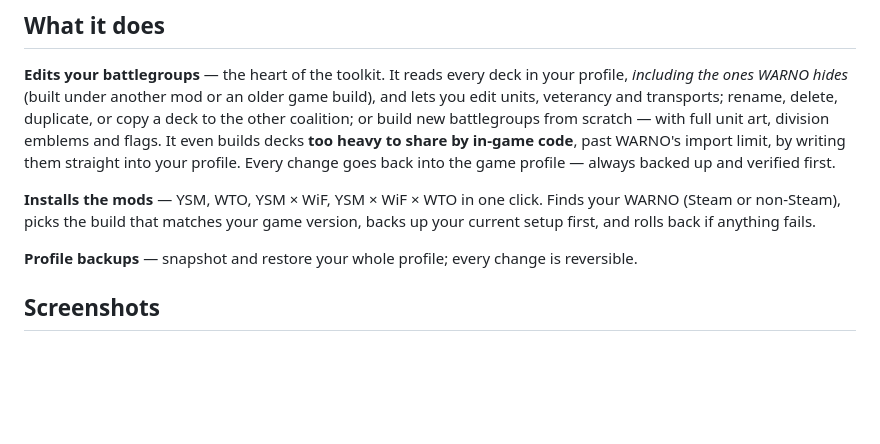
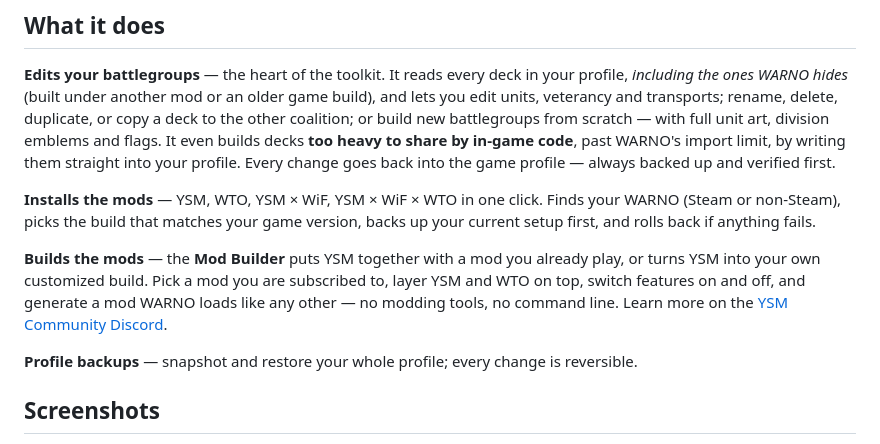
Before and after one commit to dary1337/yuri-warno-toolkit, a Markdown page: README.md, the part around the change. Drawn GitHub-style; blank space fills up the shorter version.

Commit message:
docs: describe the Mod Builder

```diff
--- a/README.md
+++ b/README.md
@@ -18,6 +18,8 @@ A full **battlegroup editor** that works directly on your WARNO profile — read
 **Edits your battlegroups** — the heart of the toolkit. It reads every deck in your profile, *including the ones WARNO hides* (built under another mod or an older game build), and lets you edit units, veterancy and transports; rename, delete, duplicate, or copy a deck to the other coalition; or build new battlegroups from scratch — with full unit art, division emblems and flags. It even builds decks **too heavy to share by in-game code**, past WARNO's import limit, by writing them straight into your profile. Every change goes back into the game profile — always backed up and verified first.
 
 **Installs the mods** — YSM, WTO, YSM × WiF, YSM × WiF × WTO in one click. Finds your WARNO (Steam or non-Steam), picks the build that matches your game version, backs up your current setup first, and rolls back if anything fails.
+
+**Builds the mods** — the **Mod Builder** puts YSM together with a mod you already play, or turns YSM into your own customized build. Pick a mod you are subscribed to, layer YSM and WTO on top, switch features on and off, and generate a mod WARNO loads like any other — no modding tools, no command line. Learn more on the [YSM Community Discord](https://discord.gg/CzVz6KXPE5).
 
 **Profile backups** — snapshot and restore your whole profile; every change is reversible.
 
```
